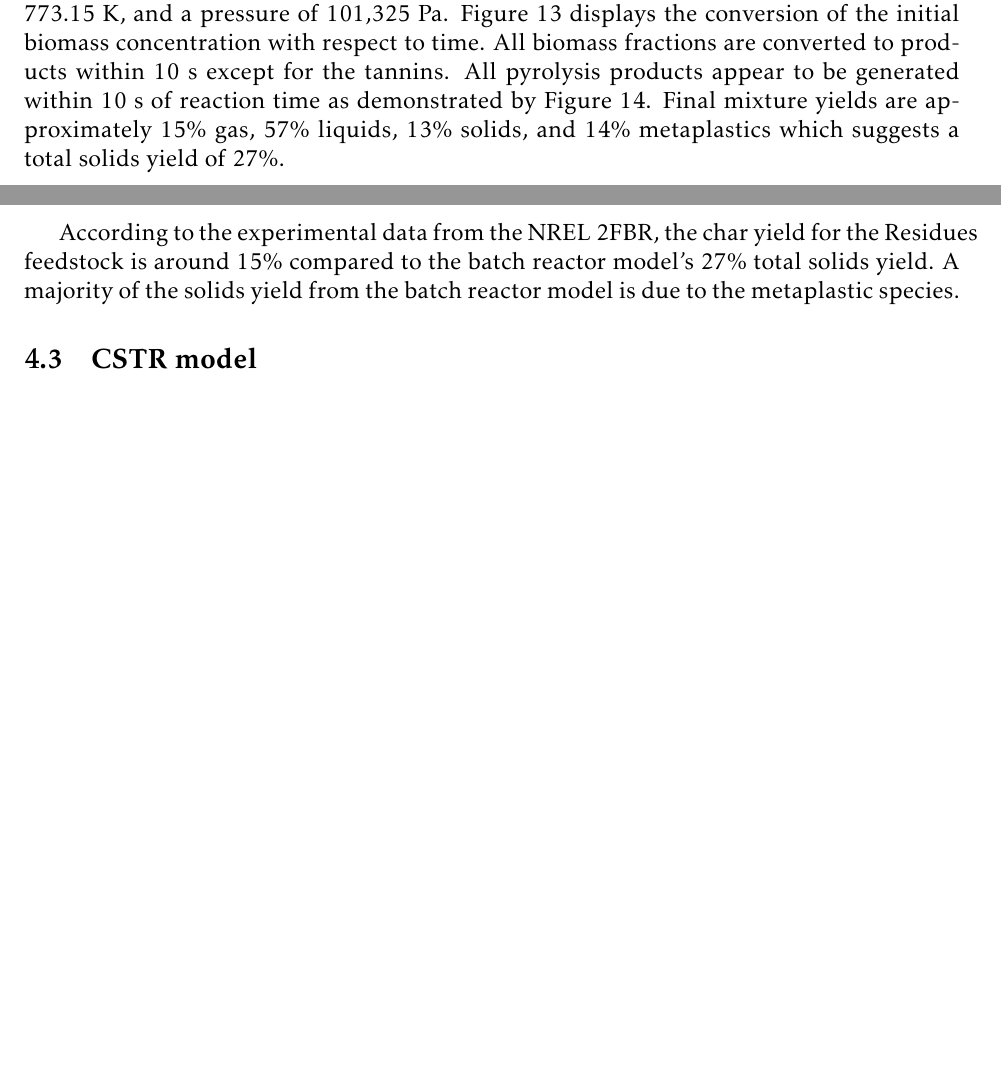
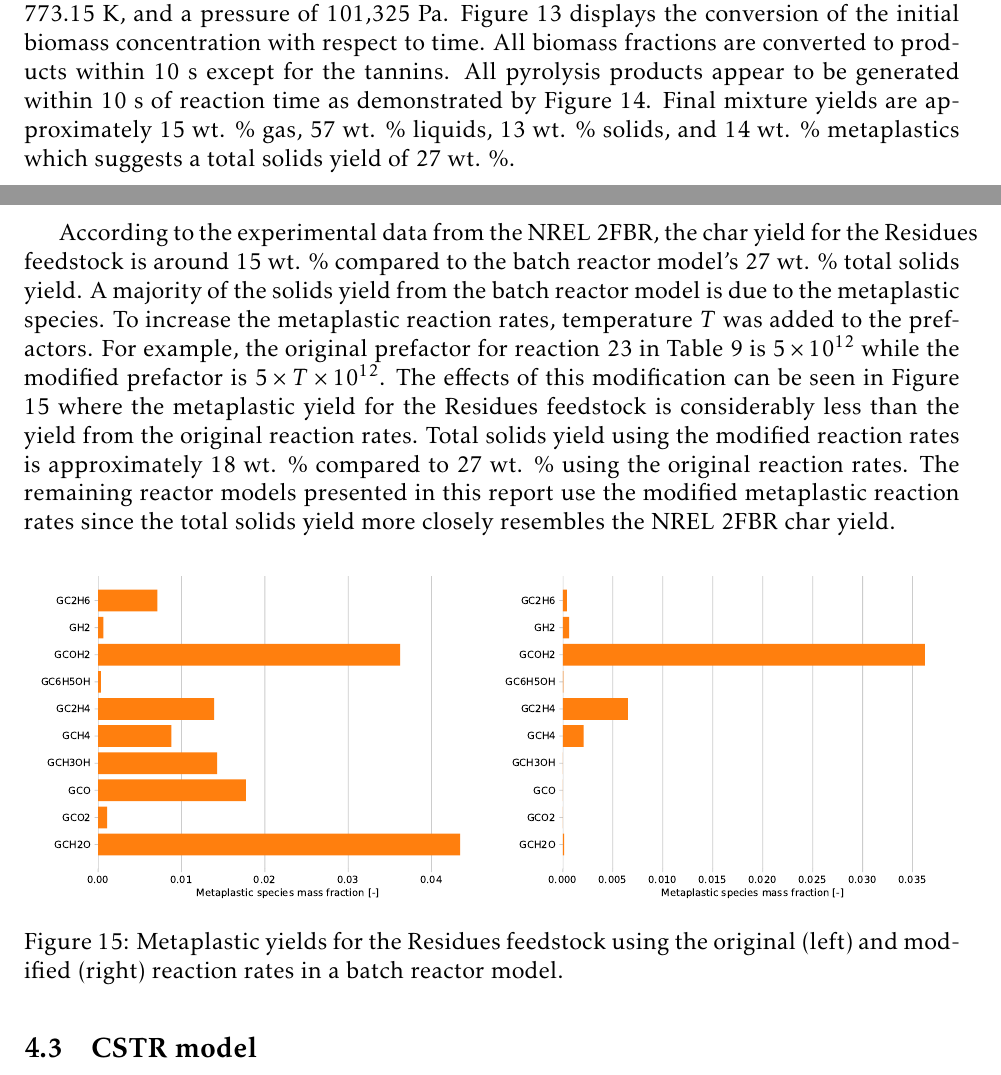
Before and after one commit to wigging/batch-cstr-pyrolysis, a LaTeX document (tex/main.tex, which reads tex/sections/results.tex): two parts of pages 34 and 36 of 37 before the commit and two parts of pages 34 and 36 of 38 after it, joined at a grey line, cut so that both start at the same text, the shorter picture padded with empty space. Compiled offline with pdfLaTeX.

Commit message:
Add metaplastic figures and discussion

```diff
--- a/tex/sections/results.tex
+++ b/tex/sections/results.tex
@@ -464,7 +464,7 @@ The biomass characterization of the Residues feedstock is visually shown in Figu
 
 \subsection{Batch reactor model}
 
-To understand the time-scale and conversion profiles associated with the Debiagi biomass pyrolysis kinetics, the batch reactor model was implemented with the Residues feedstock. Reaction time in the batch model was set to 20 s, a constant reaction temperature of 773.15 K, and a pressure of 101,325 Pa. Figure \ref{fig:batch-biocomp} displays the conversion of the initial biomass concentration with respect to time. All biomass fractions are converted to products within 10 s except for the tannins. All pyrolysis products appear to be generated within 10 s of reaction time as demonstrated by Figure \ref{fig:batch-products}. Final mixture yields are approximately 15\% gas, 57\% liquids, 13\% solids, and 14\% metaplastics which suggests a total solids yield of 27\%.
+To understand the time-scale and conversion profiles associated with the Debiagi biomass pyrolysis kinetics, the batch reactor model was implemented with the Residues feedstock. Reaction time in the batch model was set to 20 s, a constant reaction temperature of 773.15 K, and a pressure of 101,325 Pa. Figure \ref{fig:batch-biocomp} displays the conversion of the initial biomass concentration with respect to time. All biomass fractions are converted to products within 10 s except for the tannins. All pyrolysis products appear to be generated within 10 s of reaction time as demonstrated by Figure \ref{fig:batch-products}. Final mixture yields are approximately 15 wt. \% gas, 57 wt. \% liquids, 13 wt. \% solids, and 14 wt. \% metaplastics which suggests a total solids yield of 27 wt. \%.
 
 \begin{figure}[H]
     \centering
@@ -480,7 +480,15 @@ To understand the time-scale and conversion profiles associated with the Debiagi
     \label{fig:batch-products}
 \end{figure}
 
-According to the experimental data from the NREL 2FBR, the char yield for the Residues feedstock is around 15\% compared to the batch reactor model's 27\% total solids yield. A majority of the solids yield from the batch reactor model is due to the metaplastic species.
+According to the experimental data from the NREL 2FBR, the char yield for the Residues feedstock is around 15 wt. \% compared to the batch reactor model's 27 wt. \% total solids yield. A majority of the solids yield from the batch reactor model is due to the metaplastic species. To increase the metaplastic reaction rates, temperature $T$ was added to the prefactors. For example, the original prefactor for reaction 23 in Table \ref{tab:chem-kinetics} is $5 \times 10^{12}$ while the modified prefactor is $5 \times T \times 10^{12}$. The effects of this modification can be seen in Figure \ref{fig:metaplastic} where the metaplastic yield for the Residues feedstock is considerably less than the yield from the original reaction rates. Total solids yield using the modified reaction rates is approximately 18 wt. \% compared to 27 wt. \% using the original reaction rates. The remaining reactor models presented in this report use the modified metaplastic reaction rates since the total solids yield more closely resembles the NREL 2FBR char yield.
+
+\begin{figure}[H]
+    \centering
+    \includegraphics[width=0.49\textwidth]{figures/metaplastic1.pdf}
+    \includegraphics[width=0.49\textwidth]{figures/metaplastic2.pdf}
+    \caption{Metaplastic yields for the Residues feedstock using the original (left) and modified (right) reaction rates in a batch reactor model.}
+    \label{fig:metaplastic}
+\end{figure}
 
 \subsection{CSTR model}
 
```
Also changed, not shown: tex/figures/metaplastic1.pdf (added), tex/figures/metaplastic2.pdf (added), tex/main.pdf, 1 other file.
